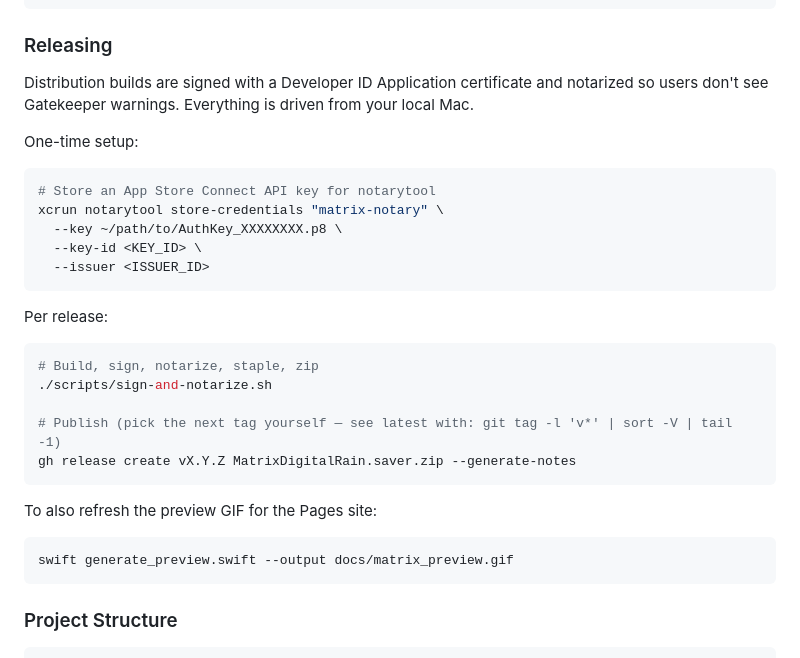
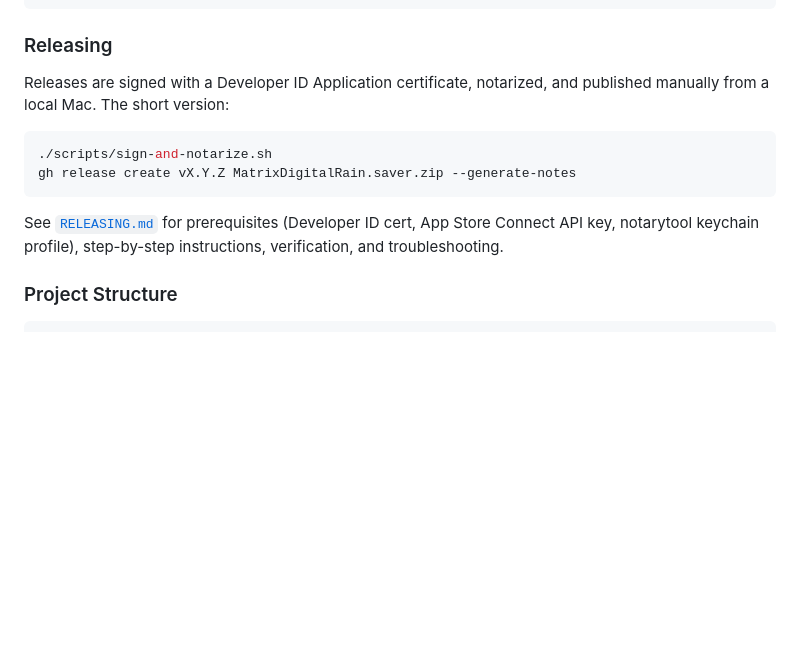
Before and after one commit to cassmtnr/matrix-macos-screensaver, a Markdown page: README.md, the part around the change. Rendered like a GitHub page; blank space fills up the shorter version.

````diff
--- a/README.md
+++ b/README.md
@@ -65,33 +65,14 @@ swift generate_preview.swift --help
 
 ### Releasing
 
-Distribution builds are signed with a Developer ID Application certificate and notarized so users don't see Gatekeeper warnings. Everything is driven from your local Mac.
-
-One-time setup:
+Releases are signed with a Developer ID Application certificate, notarized, and published manually from a local Mac. The short version:
 
 ```bash
-# Store an App Store Connect API key for notarytool
-xcrun notarytool store-credentials "matrix-notary" \
-  --key ~/path/to/AuthKey_XXXXXXXX.p8 \
-  --key-id <KEY_ID> \
-  --issuer <ISSUER_ID>
-```
-
-Per release:
-
-```bash
-# Build, sign, notarize, staple, zip
 ./scripts/sign-and-notarize.sh
-
-# Publish (pick the next tag yourself — see latest with: git tag -l 'v*' | sort -V | tail -1)
 gh release create vX.Y.Z MatrixDigitalRain.saver.zip --generate-notes
 ```
 
-To also refresh the preview GIF for the Pages site:
-
-```bash
-swift generate_preview.swift --output docs/matrix_preview.gif
-```
+See [`RELEASING.md`](RELEASING.md) for prerequisites (Developer ID cert, App Store Connect API key, notarytool keychain profile), step-by-step instructions, verification, and troubleshooting.
 
 ### Project Structure
 
````
Also changed, not shown: .claude/CLAUDE.md (+3 -2 lines), RELEASING.md (added, +251 -0 lines).
